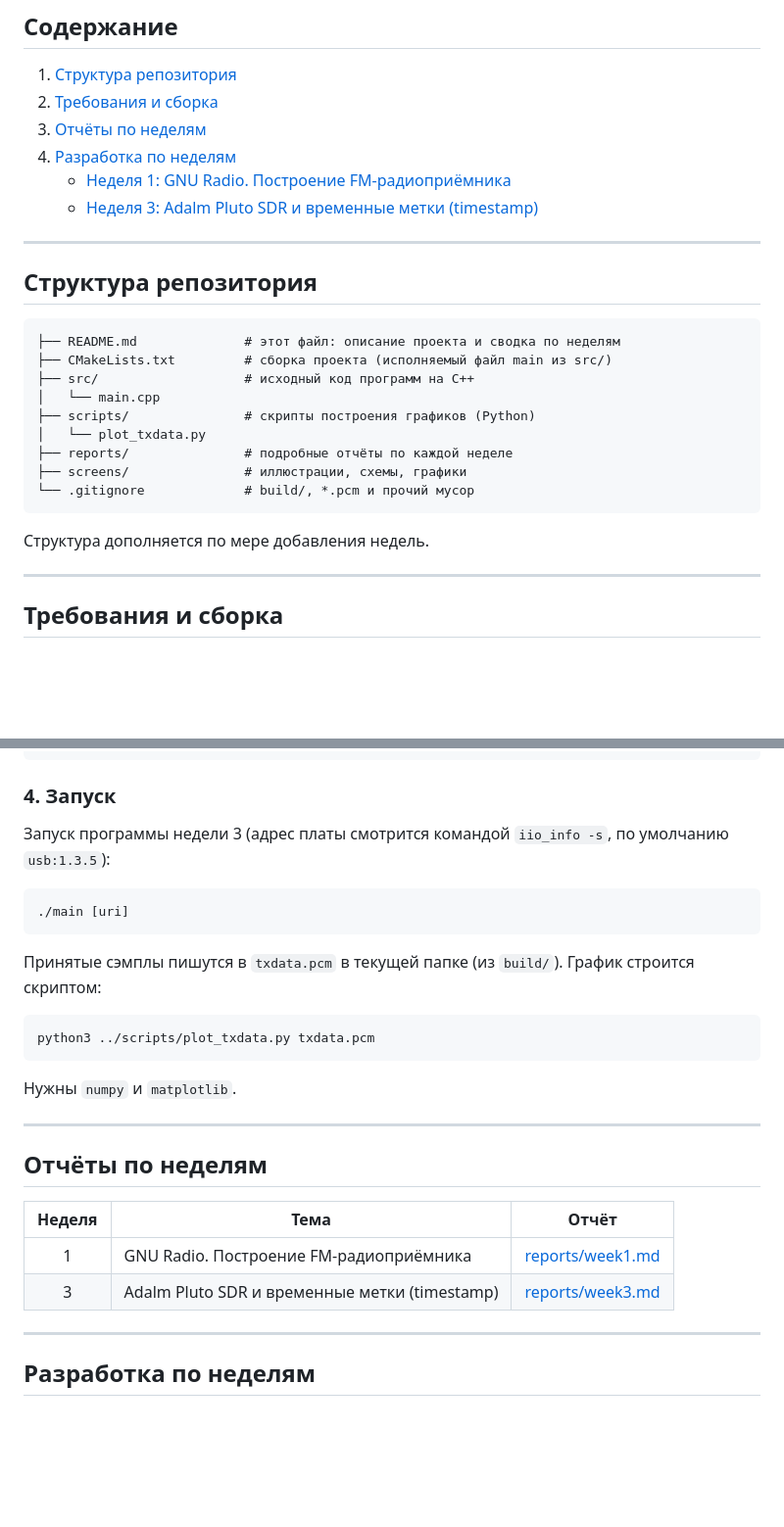
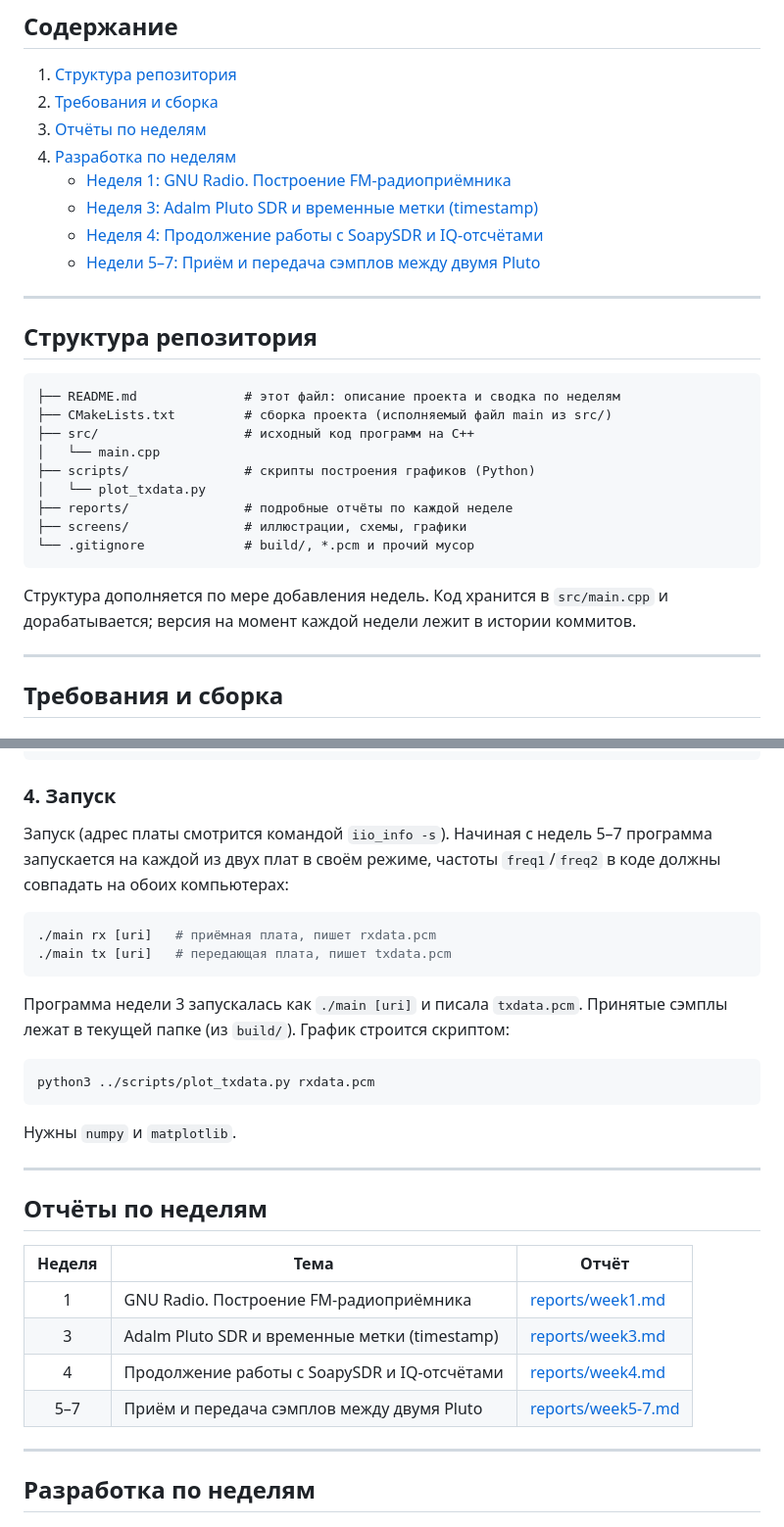
Before and after one commit to exxbtw/SDR, a Markdown page: README.md, 2 parts joined by grey strips. Shown at 98% size. Drawn GitHub-style; blank space fills up the shorter version.

````diff
--- a/README.md
+++ b/README.md
@@ -17,6 +17,8 @@
 4. [Разработка по неделям](#разработка-по-неделям)
    - [Неделя 1: GNU Radio. Построение FM-радиоприёмника](#неделя-1-gnu-radio-построение-fm-радиоприёмника)
    - [Неделя 3: Adalm Pluto SDR и временные метки (timestamp)](#неделя-3-adalm-pluto-sdr-и-временные-метки-timestamp)
+   - [Неделя 4: Продолжение работы с SoapySDR и IQ-отсчётами](#неделя-4-продолжение-работы-с-soapysdr-и-iq-отсчётами)
+   - [Недели 5–7: Приём и передача сэмплов между двумя Pluto](#недели-57-приём-и-передача-сэмплов-между-двумя-pluto)
 
 ---
 
@@ -34,7 +36,7 @@
 └── .gitignore             # build/, *.pcm и прочий мусор
 ```
 
-Структура дополняется по мере добавления недель.
+Структура дополняется по мере добавления недель. Код хранится в `src/main.cpp` и дорабатывается; версия на момент каждой недели лежит в истории коммитов.
 
 ---
 
@@ -114,16 +116,17 @@ make
 
 ### 4. Запуск
 
-Запуск программы недели 3 (адрес платы смотрится командой `iio_info -s`, по умолчанию `usb:1.3.5`):
+Запуск (адрес платы смотрится командой `iio_info -s`). Начиная с недель 5–7 программа запускается на каждой из двух плат в своём режиме, частоты `freq1`/`freq2` в коде должны совпадать на обоих компьютерах:
 
 ```bash
-./main [uri]
+./main rx [uri]   # приёмная плата, пишет rxdata.pcm
+./main tx [uri]   # передающая плата, пишет txdata.pcm
 ```
 
-Принятые сэмплы пишутся в `txdata.pcm` в текущей папке (из `build/`). График строится скриптом:
+Программа недели 3 запускалась как `./main [uri]` и писала `txdata.pcm`. Принятые сэмплы лежат в текущей папке (из `build/`). График строится скриптом:
 
 ```bash
-python3 ../scripts/plot_txdata.py txdata.pcm
+python3 ../scripts/plot_txdata.py rxdata.pcm
 ```
 
 Нужны `numpy` и `matplotlib`.
@@ -136,6 +139,8 @@ python3 ../scripts/plot_txdata.py txdata.pcm
 |:---:|---|---|
 | 1 | GNU Radio. Построение FM-радиоприёмника | [reports/week1.md](reports/week1.md) |
 | 3 | Adalm Pluto SDR и временные метки (timestamp) | [reports/week3.md](reports/week3.md) |
+| 4 | Продолжение работы с SoapySDR и IQ-отсчётами | [reports/week4.md](reports/week4.md) |
+| 5–7 | Приём и передача сэмплов между двумя Pluto | [reports/week5-7.md](reports/week5-7.md) |
 
 ---
 
````
Also changed, not shown: other parts of README.md (+26 -0 lines), reports/week4.md (added, +25 -0 lines), reports/week5-7.md (added, +87 -0 lines), screens/week5-7_full.png (added), screens/week5-7_run_terminal.png (added), screens/week5-7_zoom_pulses.png (added), screens/week5-7_zoom_single.png (added), 1 other file.
